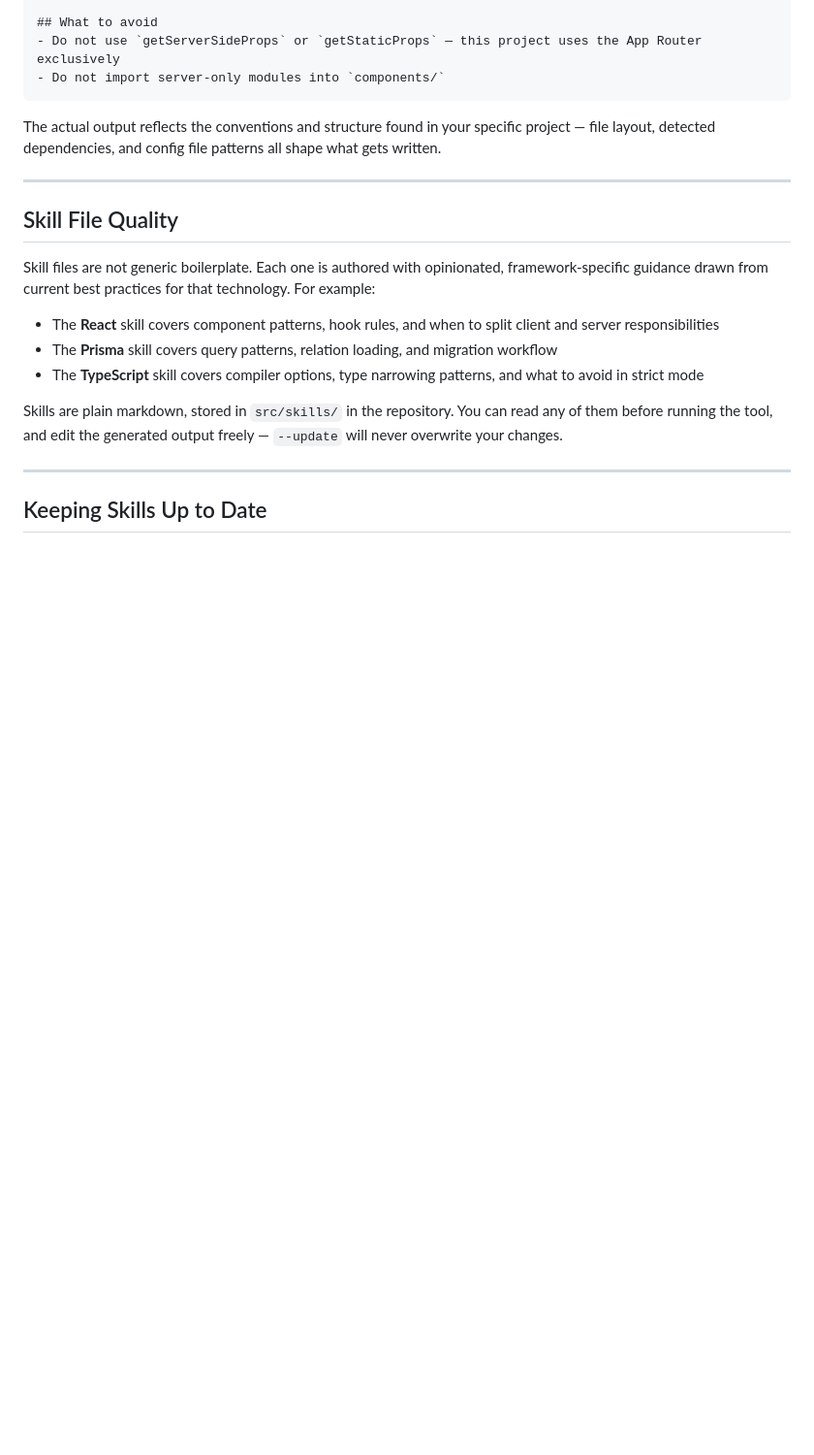
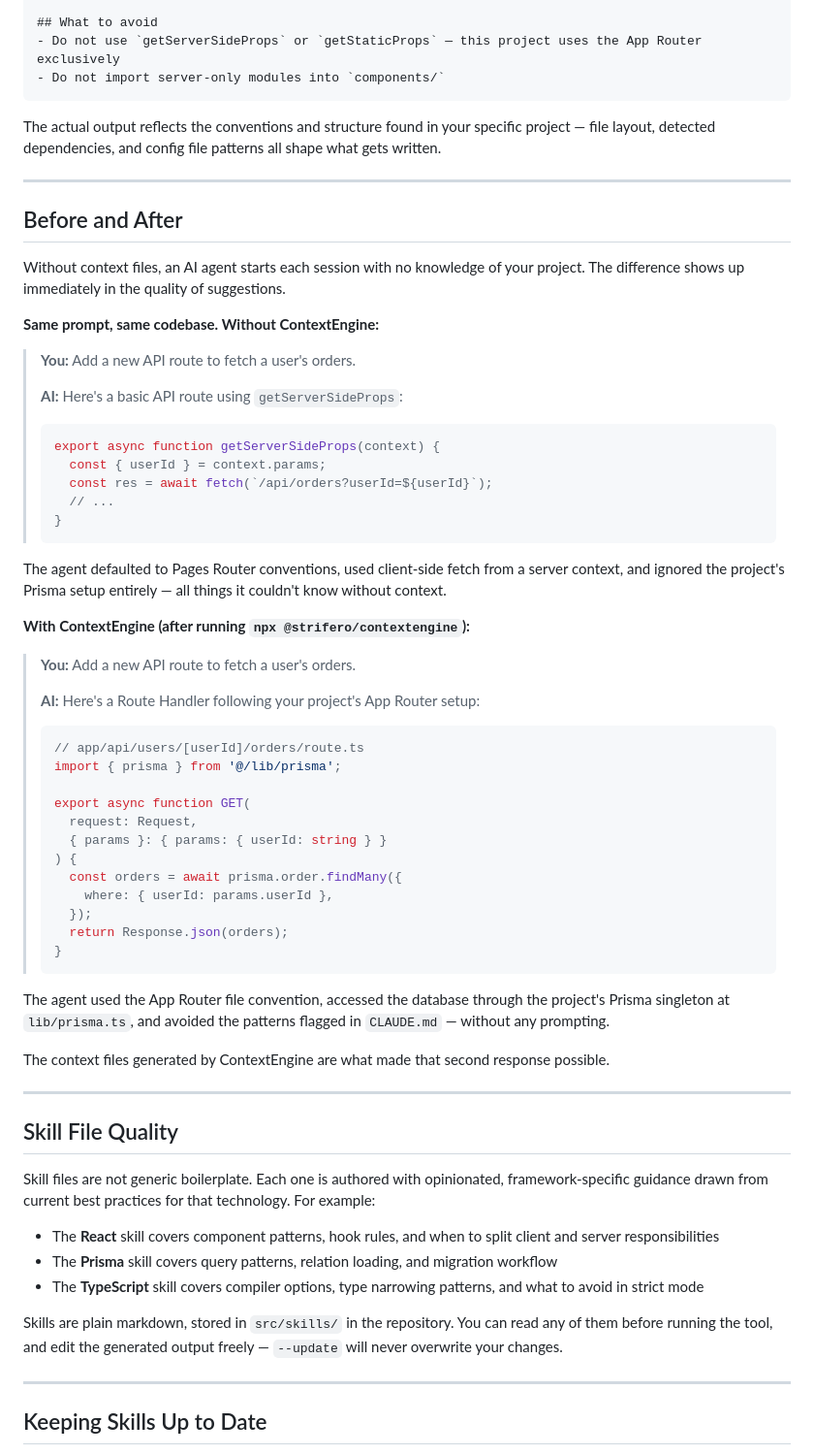
Before and after one commit to strifero/ContextEngine, a Markdown page: README.md, the part around one of its changes. Shown at 97% size. GitHub-like rendering; blank space fills up the shorter version.

Commit message:
docs: update README via Stage 5 engine

````diff
--- a/README.md
+++ b/README.md
@@ -113,6 +81,51 @@ The actual output reflects the conventions and structure found in your specific
 
 ---
 
+## Before and After
+
+Without context files, an AI agent starts each session with no knowledge of your project. The difference shows up immediately in the quality of suggestions.
+
+**Same prompt, same codebase. Without ContextEngine:**
+
+> **You:** Add a new API route to fetch a user's orders.
+>
+> **AI:** Here's a basic API route using `getServerSideProps`:
+> ```typescript
+> export async function getServerSideProps(context) {
+>   const { userId } = context.params;
+>   const res = await fetch(`/api/orders?userId=${userId}`);
+>   // ...
+> }
+> ```
+
+The agent defaulted to Pages Router conventions, used client-side fetch from a server context, and ignored the project's Prisma setup entirely — all things it couldn't know without context.
+
+**With ContextEngine (after running `npx @strifero/contextengine`):**
+
+> **You:** Add a new API route to fetch a user's orders.
+>
+> **AI:** Here's a Route Handler following your project's App Router setup:
+> ```typescript
+> // app/api/users/[userId]/orders/route.ts
+> import { prisma } from '@/lib/prisma';
+>
+> export async function GET(
+>   request: Request,
+>   { params }: { params: { userId: string } }
+> ) {
+>   const orders = await prisma.order.findMany({
+>     where: { userId: params.userId },
+>   });
+>   return Response.json(orders);
+> }
+> ```
+
+The agent used the App Router file convention, accessed the database through the project's Prisma singleton at `lib/prisma.ts`, and avoided the patterns flagged in `CLAUDE.md` — without any prompting.
+
+The context files generated by ContextEngine are what made that second response possible.
+
+---
+
 ## Skill File Quality
 
 Skill files are not generic boilerplate. Each one is authored with opinionated, framework-specific guidance drawn from current best practices for that technology. For example:
````
Also changed, not shown: other parts of README.md (+15 -41 lines).
